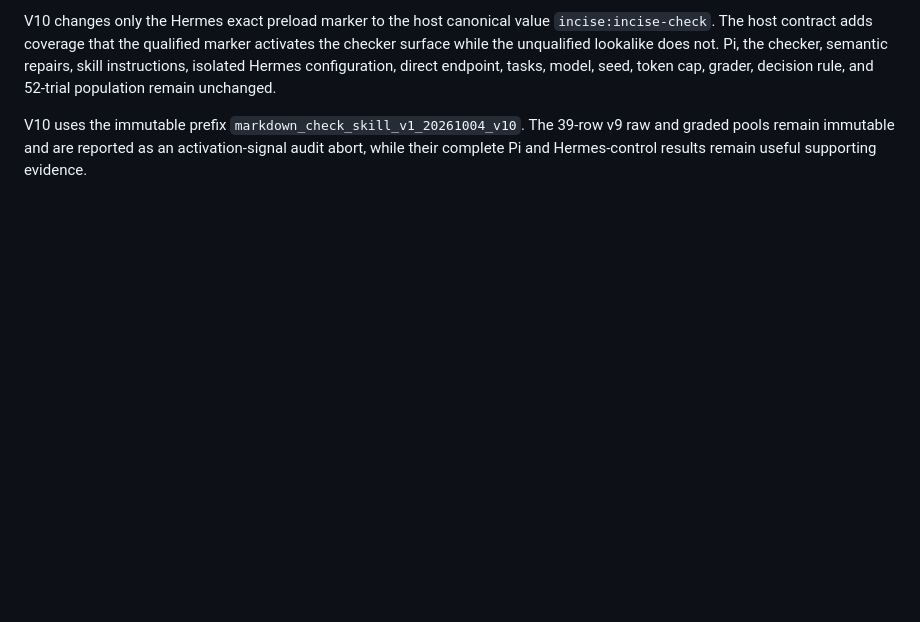
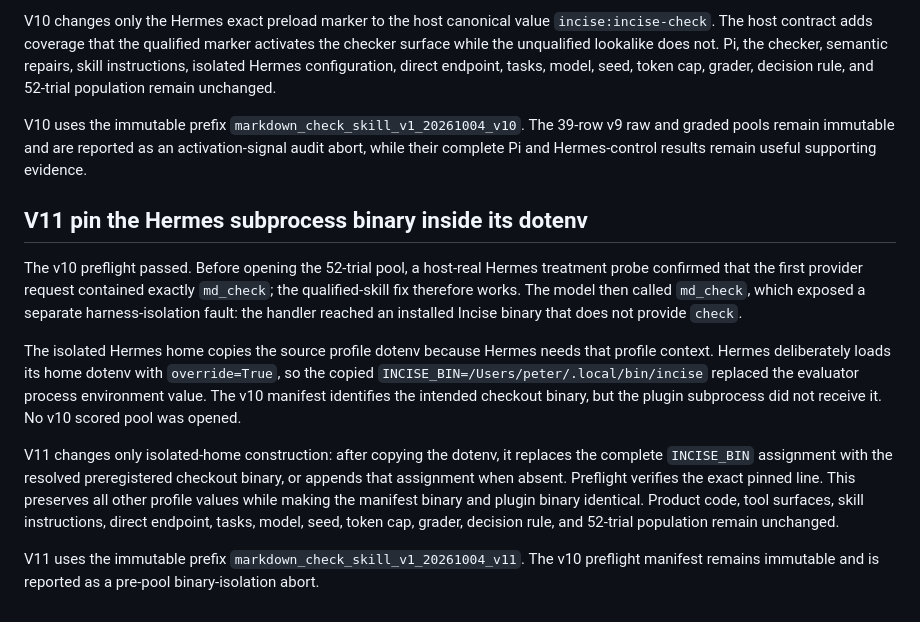
Before and after one commit to pdalinis/incise, a Markdown page: bench/MARKDOWN_CHECK_SKILL_EVAL_PLAN.md, the part around the change. Rendered like a GitHub page; blank space fills up the shorter version.

Commit message:
bench: document markdown check skill v10 abort

```diff
--- a/bench/MARKDOWN_CHECK_SKILL_EVAL_PLAN.md
+++ b/bench/MARKDOWN_CHECK_SKILL_EVAL_PLAN.md
@@ -339,3 +339,13 @@ Hermes records the successful preload as `incise:incise-check` and renders that
 V10 changes only the Hermes exact preload marker to the host canonical value `incise:incise-check`. The host contract adds coverage that the qualified marker activates the checker surface while the unqualified lookalike does not. Pi, the checker, semantic repairs, skill instructions, isolated Hermes configuration, direct endpoint, tasks, model, seed, token cap, grader, decision rule, and 52-trial population remain unchanged.
 
 V10 uses the immutable prefix `markdown_check_skill_v1_20261004_v10`. The 39-row v9 raw and graded pools remain immutable and are reported as an activation-signal audit abort, while their complete Pi and Hermes-control results remain useful supporting evidence.
+
+## V11 pin the Hermes subprocess binary inside its dotenv
+
+The v10 preflight passed. Before opening the 52-trial pool, a host-real Hermes treatment probe confirmed that the first provider request contained exactly `md_check`; the qualified-skill fix therefore works. The model then called `md_check`, which exposed a separate harness-isolation fault: the handler reached an installed Incise binary that does not provide `check`.
+
+The isolated Hermes home copies the source profile dotenv because Hermes needs that profile context. Hermes deliberately loads its home dotenv with `override=True`, so the copied `INCISE_BIN=/Users/peter/.local/bin/incise` replaced the evaluator process environment value. The v10 manifest identifies the intended checkout binary, but the plugin subprocess did not receive it. No v10 scored pool was opened.
+
+V11 changes only isolated-home construction: after copying the dotenv, it replaces the complete `INCISE_BIN` assignment with the resolved preregistered checkout binary, or appends that assignment when absent. Preflight verifies the exact pinned line. This preserves all other profile values while making the manifest binary and plugin binary identical. Product code, tool surfaces, skill instructions, direct endpoint, tasks, model, seed, token cap, grader, decision rule, and 52-trial population remain unchanged.
+
+V11 uses the immutable prefix `markdown_check_skill_v1_20261004_v11`. The v10 preflight manifest remains immutable and is reported as a pre-pool binary-isolation abort.
```
